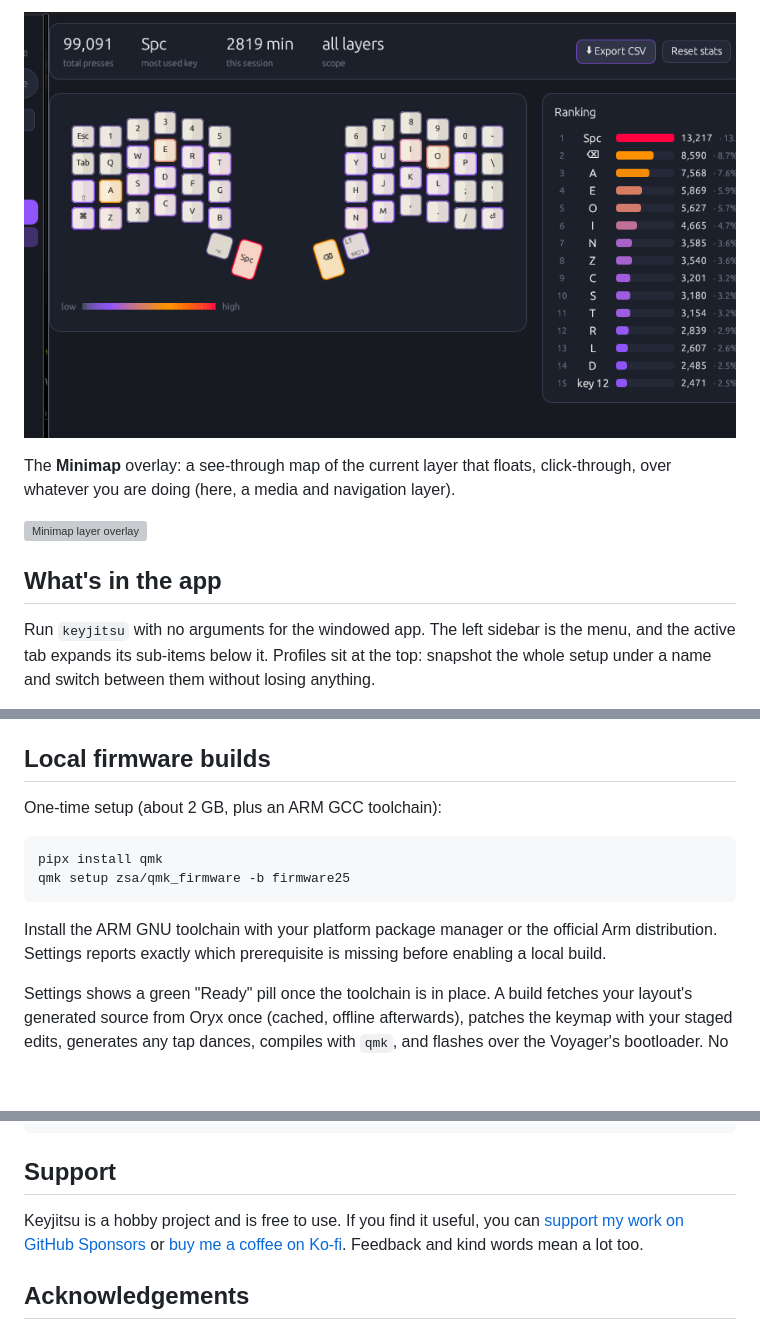
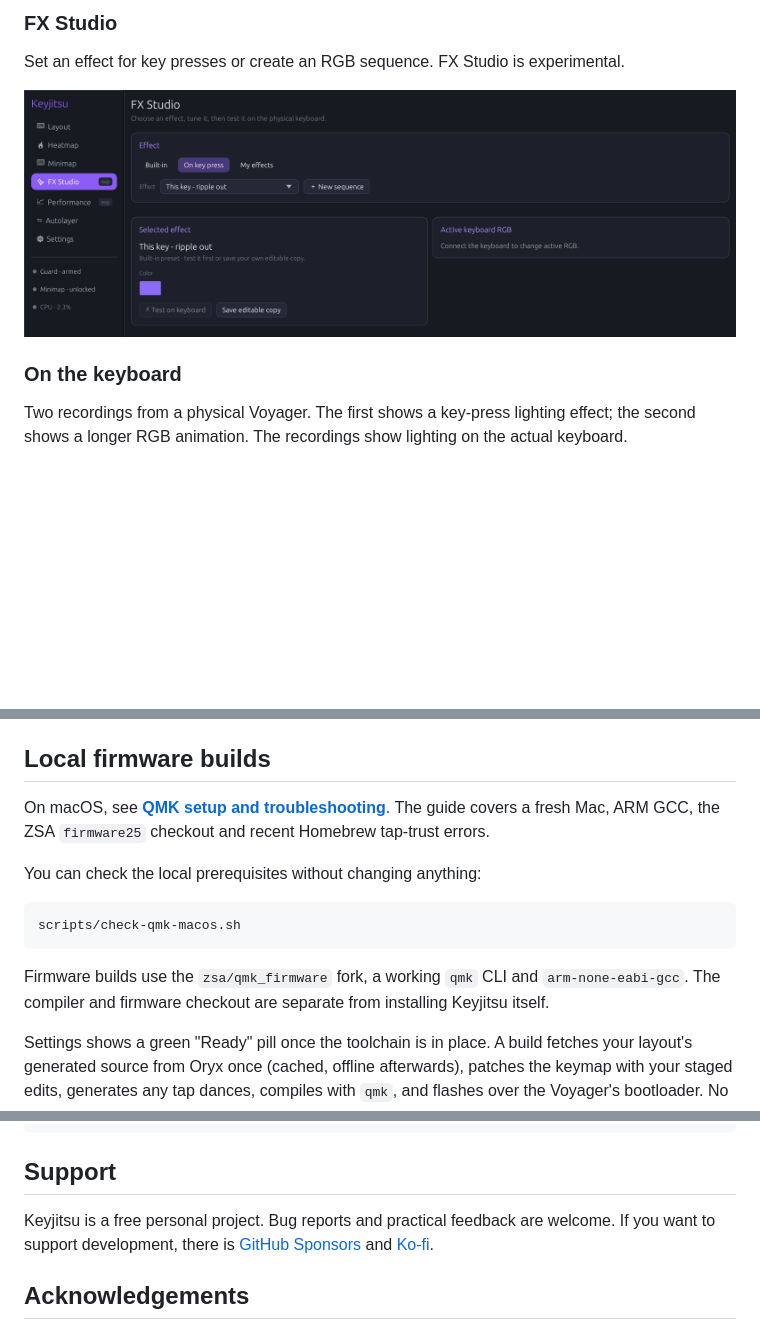
Before and after one commit to martinezooo/keyjitsu, a Markdown page: README.md, 3 parts joined by grey strips. Drawn GitHub-style; pictures changed too: docs/fx-studio.png (added), docs/heatmap.png; blank space fills up the shorter version; grey boxes are pictures that could not be loaded.

Commit message:
docs: refresh macOS screenshots and QMK setup guidance

````diff
--- a/README.md
+++ b/README.md
@@ -38,15 +23,11 @@ The **Heatmap**: press counts across the board, with a ranking and CSV export.
 
-![Heatmap](docs/heatmap.png)
+### FX Studio
 
-The **Minimap** overlay: a see-through map of the current layer that floats,
-click-through, over whatever you are doing (here, a media and navigation layer).
+Set an effect for key presses or create an RGB sequence. FX Studio is experimental.
 
-![Minimap layer overlay](docs/peek.png)
+![Keyjitsu FX Studio with a selected key-press effect](docs/fx-studio.png)
 
-## What's in the app
+### On the keyboard
 
-Run `keyjitsu` with no arguments for the windowed app. The left sidebar is the
-menu, and the active tab expands its sub-items below it. Profiles sit at the
-top: snapshot the whole setup under a name and switch between them without
-losing anything.
+Two recordings from a physical Voyager. The first shows a key-press lighting effect; the second shows a longer RGB animation. The recordings show lighting on the actual keyboard.
 
@@ -126,14 +103,15 @@ Add `--serial <substr>` to pick one of several keyboards.
 
 ## Local firmware builds
 
-One-time setup (about 2 GB, plus an ARM GCC toolchain):
+On macOS, see **[QMK setup and troubleshooting](docs/QMK_MACOS.md)**. The guide covers a fresh Mac, ARM GCC, the ZSA `firmware25` checkout and recent Homebrew tap-trust errors.
+
+You can check the local prerequisites without changing anything:
 
 ```sh
-pipx install qmk
-qmk setup zsa/qmk_firmware -b firmware25
+scripts/check-qmk-macos.sh
 ```
 
-Install the ARM GNU toolchain with your platform package manager or the official Arm distribution. Settings reports exactly which prerequisite is missing before enabling a local build.
+Firmware builds use the `zsa/qmk_firmware` fork, a working `qmk` CLI and `arm-none-eabi-gcc`. The compiler and firmware checkout are separate from installing Keyjitsu itself.
 
 Settings shows a green "Ready" pill once the toolchain is in place. A build
 fetches your layout's generated source from Oryx once (cached, offline
@@ -294,10 +273,10 @@ hidutil property --matching '{"Product":"Apple Internal Keyboard / Trackpad"}' -
 
 ## Support
 
-Keyjitsu is a hobby project and is free to use. If you find it useful, you can
-[support my work on GitHub Sponsors](https://github.com/sponsors/martinezooo)
-or [buy me a coffee on Ko-fi](https://ko-fi.com/martinezooo).
-Feedback and kind words mean a lot too.
+Keyjitsu is a free personal project. Bug reports and practical feedback are welcome.
+If you want to support development, there is
+[GitHub Sponsors](https://github.com/sponsors/martinezooo) and
+[Ko-fi](https://ko-fi.com/martinezooo).
 
 ## Acknowledgements
 
````
Also changed, not shown: other parts of README.md (+39 -57 lines), CHANGELOG.md (+10 -0 lines), docs/QMK_MACOS.md (added, +66 -0 lines), docs/app.png, docs/live.png (deleted), 6 other files.
